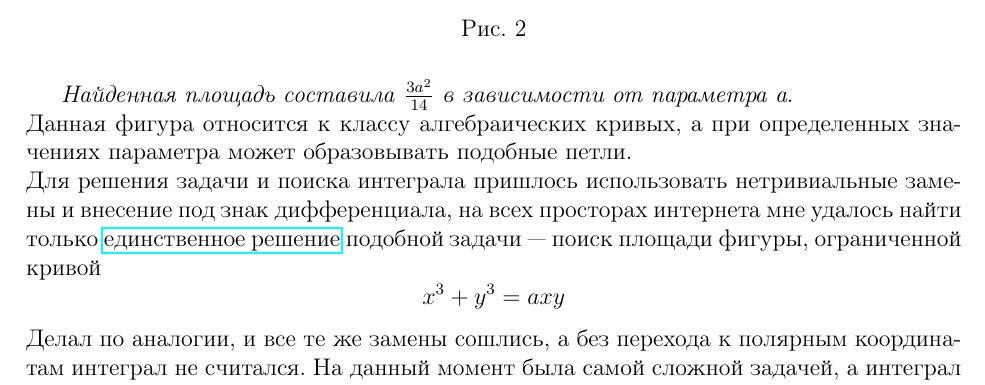
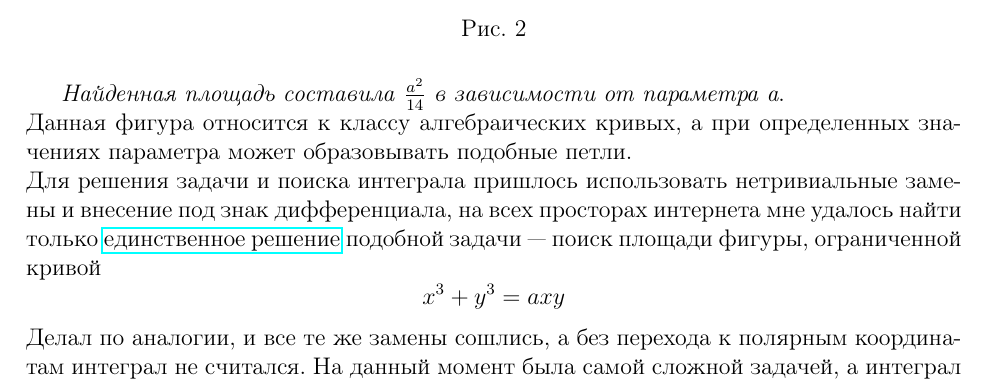
Before and after one commit to VTiganov/calculus_s2_work1, a LaTeX document (docs/task4/task4.tex): part of page 4 of 4, cut so that both start at the same text. Compiled offline with pdfLaTeX.

Commit message:
task4 : fixed

```diff
--- a/docs/task4/task4.tex
+++ b/docs/task4/task4.tex
@@ -74,7 +74,7 @@
     \label{fig:part1}
 \end{figure}
 
-\emph{Найденная площадь составила} \( \frac{3a^2}{14} \) \emph{в зависимости от параметра a}.\\
+\emph{Найденная площадь составила} \( \frac{a^2}{14} \) \emph{в зависимости от параметра a}.\\
 Данная фигура относится к классу алгебраических кривых, а при определенных
 значениях параметра может образовывать подобные петли.\\
 Для решения задачи и поиска интеграла пришлось использовать нетривиальные
```
Also changed, not shown: docs/img/4_2.jpg, docs/task4/task4.pdf.
